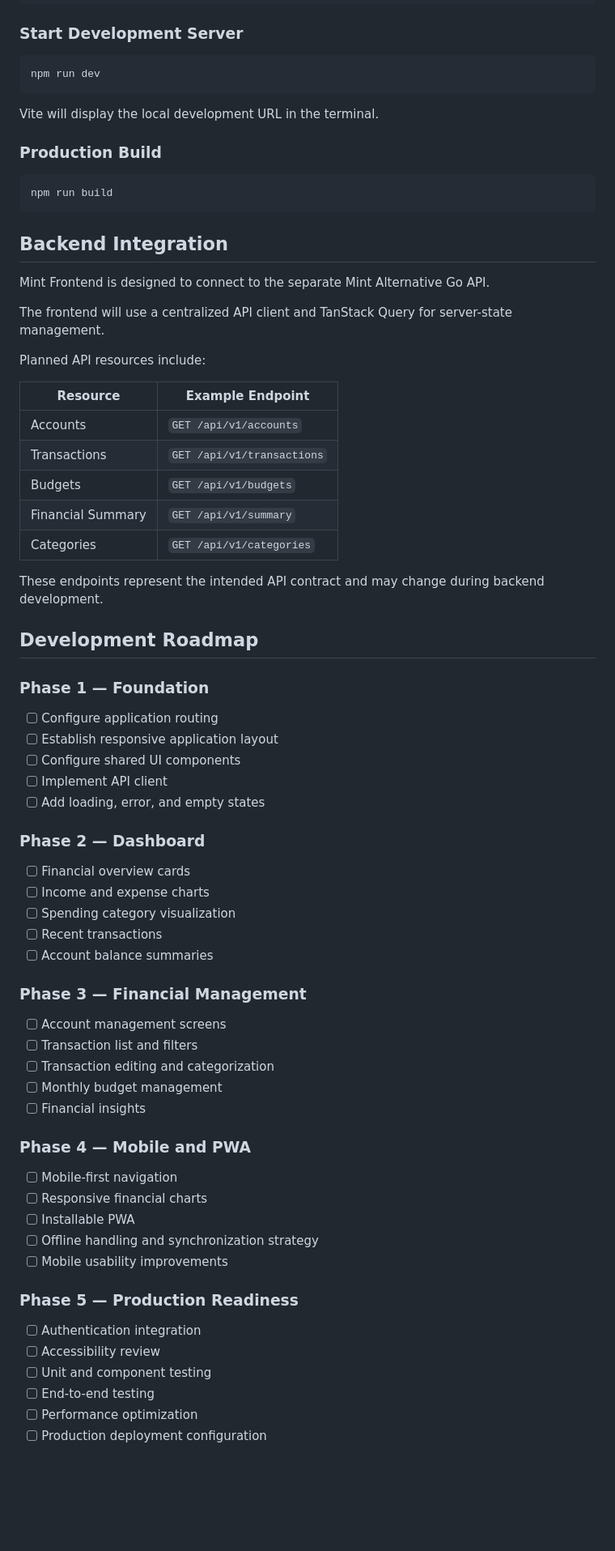
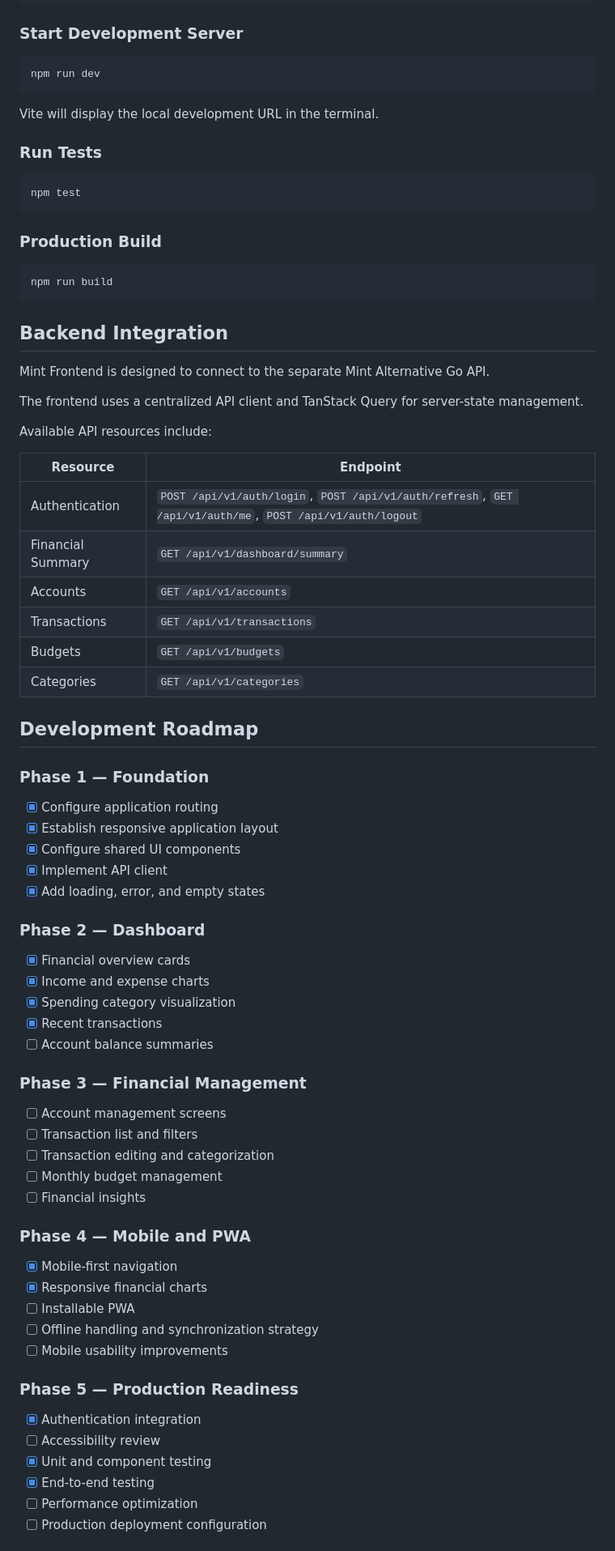
Before and after one commit to rpmoulton/mint-frontend, a Markdown page: README.md, the part around one of its changes. Shown at 81% size. Drawn GitHub-style; blank space fills up the shorter version.

Commit message:
Update status in readme

````diff
--- a/README.md
+++ b/README.md
@@ -147,6 +149,12 @@ npm run dev
 
 Vite will display the local development URL in the terminal.
 
+### Run Tests
+
+```bash
+npm test
+```
+
 ### Production Build
 
 ```bash
@@ -157,36 +165,35 @@ npm run build
 
 Mint Frontend is designed to connect to the separate Mint Alternative Go API.
 
-The frontend will use a centralized API client and TanStack Query for server-state management.
+The frontend uses a centralized API client and TanStack Query for server-state management.
 
-Planned API resources include:
+Available API resources include:
 
-| Resource | Example Endpoint |
+| Resource | Endpoint |
 |---|---|
+| Authentication | `POST /api/v1/auth/login`, `POST /api/v1/auth/refresh`, `GET /api/v1/auth/me`, `POST /api/v1/auth/logout` |
+| Financial Summary | `GET /api/v1/dashboard/summary` |
 | Accounts | `GET /api/v1/accounts` |
 | Transactions | `GET /api/v1/transactions` |
 | Budgets | `GET /api/v1/budgets` |
-| Financial Summary | `GET /api/v1/summary` |
 | Categories | `GET /api/v1/categories` |
-
-These endpoints represent the intended API contract and may change during backend development.
 
 ## Development Roadmap
 
 ### Phase 1 — Foundation
 
-- [ ] Configure application routing
-- [ ] Establish responsive application layout
-- [ ] Configure shared UI components
-- [ ] Implement API client
-- [ ] Add loading, error, and empty states
+- [x] Configure application routing
+- [x] Establish responsive application layout
+- [x] Configure shared UI components
+- [x] Implement API client
+- [x] Add loading, error, and empty states
 
 ### Phase 2 — Dashboard
 
-- [ ] Financial overview cards
-- [ ] Income and expense charts
-- [ ] Spending category visualization
-- [ ] Recent transactions
+- [x] Financial overview cards
+- [x] Income and expense charts
+- [x] Spending category visualization
+- [x] Recent transactions
 - [ ] Account balance summaries
 
 ### Phase 3 — Financial Management
@@ -199,18 +206,18 @@ These endpoints represent the intended API contract and may change during backen
 
 ### Phase 4 — Mobile and PWA
 
-- [ ] Mobile-first navigation
-- [ ] Responsive financial charts
+- [x] Mobile-first navigation
+- [x] Responsive financial charts
 - [ ] Installable PWA
 - [ ] Offline handling and synchronization strategy
 - [ ] Mobile usability improvements
 
 ### Phase 5 — Production Readiness
 
-- [ ] Authentication integration
+- [x] Authentication integration
 - [ ] Accessibility review
-- [ ] Unit and component testing
-- [ ] End-to-end testing
+- [x] Unit and component testing
+- [x] End-to-end testing
 - [ ] Performance optimization
 - [ ] Production deployment configuration
 
````
Also changed, not shown: other parts of README.md (+2 -0 lines), docs/screenshots/dashboard.png (added).
